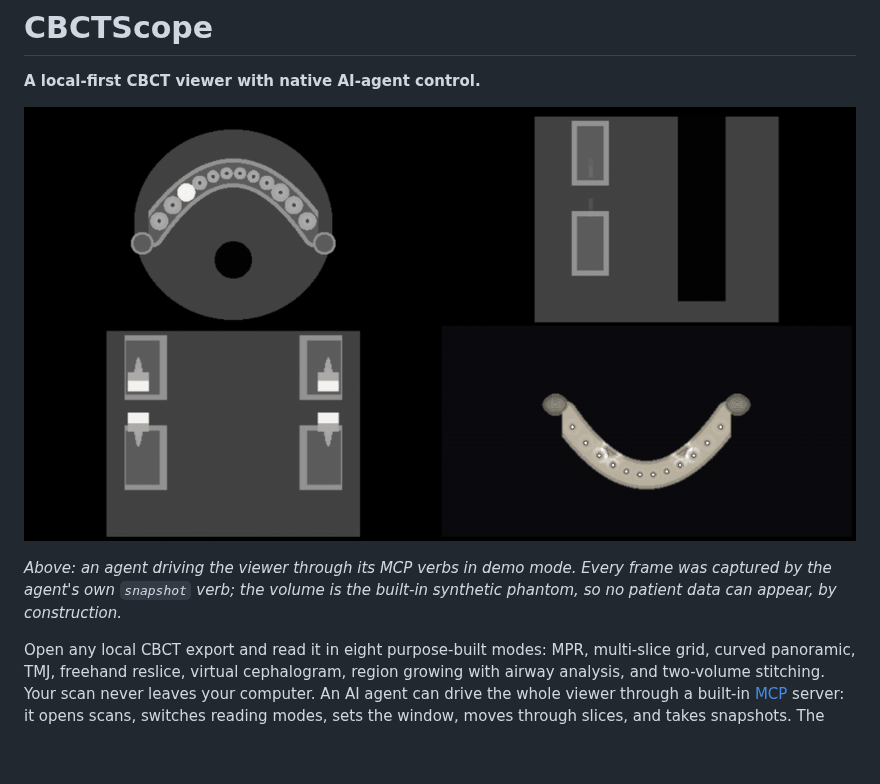
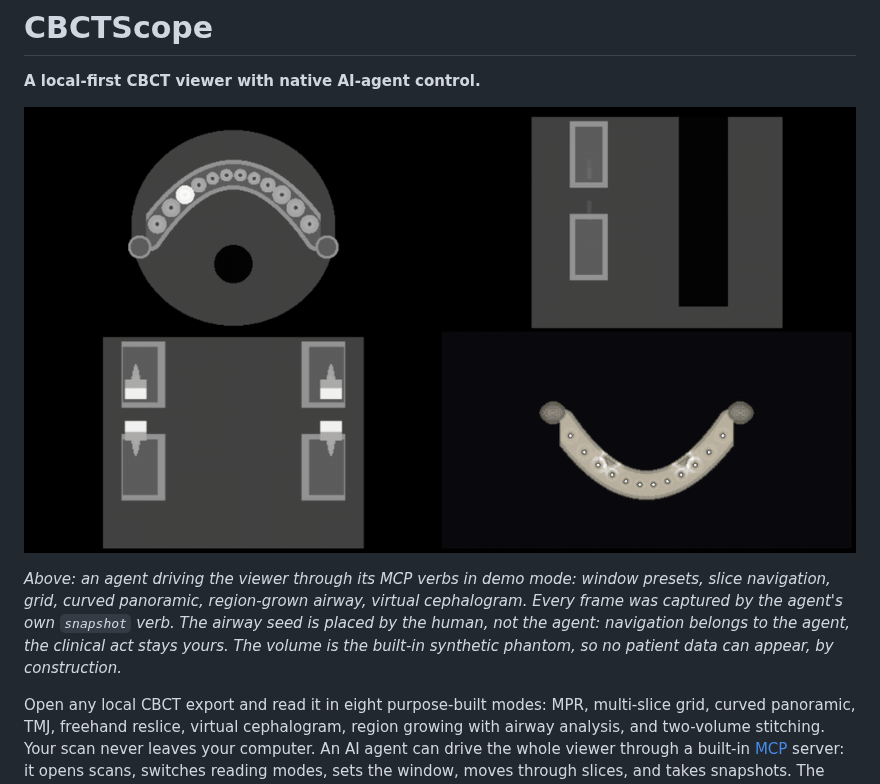
Before and after one commit to rezamotaghi/cbctscope, a Markdown page: README.md, the part around one of its changes. Rendered like a GitHub page; pictures changed too: docs/media/cbctscope-demo.gif; blank space fills up the shorter version.

Commit message:
Improve demo recording: airway segmentation and MIP cephalogram beats

```diff
--- a/README.md
+++ b/README.md
@@ -6,5 +6,5 @@
 
-*Above: an agent driving the viewer through its MCP verbs in demo mode. Every frame was captured by the agent's own `snapshot` verb; the volume is the built-in synthetic phantom, so no patient data can appear, by construction.*
+*Above: an agent driving the viewer through its MCP verbs in demo mode: window presets, slice navigation, grid, curved panoramic, region-grown airway, virtual cephalogram. Every frame was captured by the agent's own `snapshot` verb. The airway seed is placed by the human, not the agent: navigation belongs to the agent, the clinical act stays yours. The volume is the built-in synthetic phantom, so no patient data can appear, by construction.*
 
 Open any local CBCT export and read it in eight purpose-built modes: MPR, multi-slice grid, curved panoramic, TMJ, freehand reslice, virtual cephalogram, region growing with airway analysis, and two-volume stitching. Your scan never leaves your computer. An AI agent can drive the whole viewer through a built-in [MCP](https://modelcontextprotocol.io) server: it opens scans, switches reading modes, sets the window, moves through slices, and takes snapshots. The agent moves the camera. The human reads.
 
```
Also changed, not shown: other parts of README.md (+1 -1 lines).
